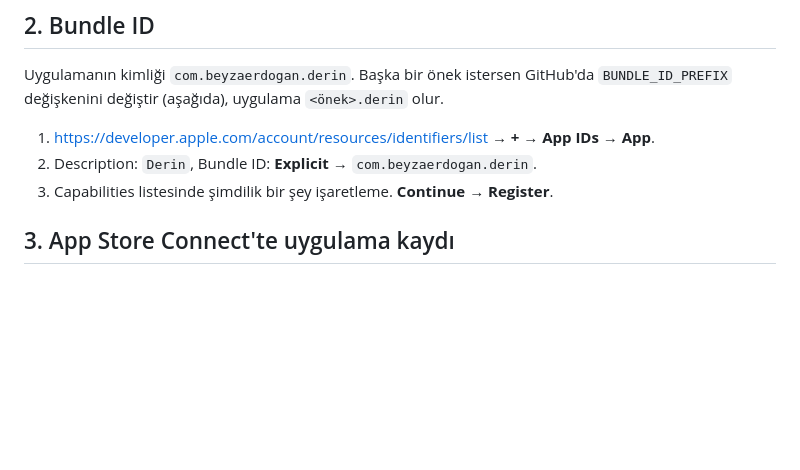
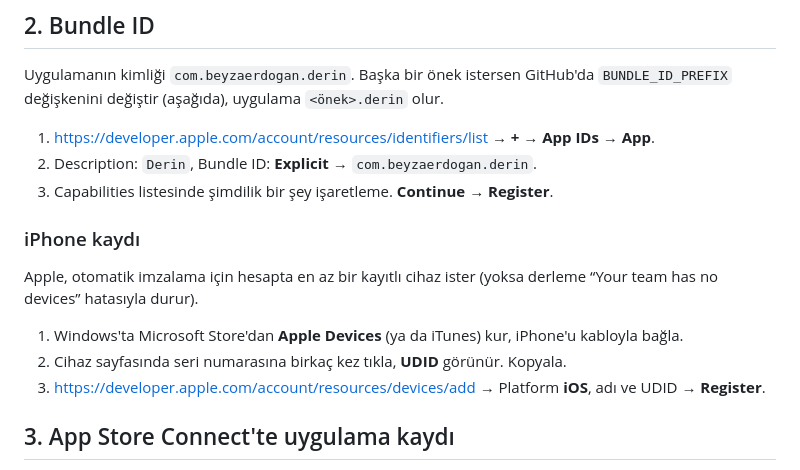
Before and after one commit to beyzaerdogaan/Odak, a Markdown page: docs/TESTFLIGHT.md, the part around the change. Rendered like a GitHub page; blank space fills up the shorter version.

Commit message:
Document the one-time iPhone registration TestFlight signing needs
Co-Authored-By: Claude Opus 5.5 (1M context) <noreply@anthropic.com>
Claude-Session: https://claude.ai/code/session_01CwNJuKma4Dc77x14AyYWkF

```diff
--- a/docs/TESTFLIGHT.md
+++ b/docs/TESTFLIGHT.md
@@ -18,6 +18,15 @@ değişkenini değiştir (aşağıda), uygulama `<önek>.derin` olur.
 1. https://developer.apple.com/account/resources/identifiers/list → **+** → **App IDs** → **App**.
 2. Description: `Derin`, Bundle ID: **Explicit** → `com.beyzaerdogan.derin`.
 3. Capabilities listesinde şimdilik bir şey işaretleme. **Continue → Register**.
+
+### iPhone kaydı
+
+Apple, otomatik imzalama için hesapta en az bir kayıtlı cihaz ister (yoksa derleme “Your team has no
+devices” hatasıyla durur).
+
+1. Windows'ta Microsoft Store'dan **Apple Devices** (ya da iTunes) kur, iPhone'u kabloyla bağla.
+2. Cihaz sayfasında seri numarasına birkaç kez tıkla, **UDID** görünür. Kopyala.
+3. https://developer.apple.com/account/resources/devices/add → Platform **iOS**, adı ve UDID → **Register**.
 
 ## 3. App Store Connect'te uygulama kaydı
 
```
